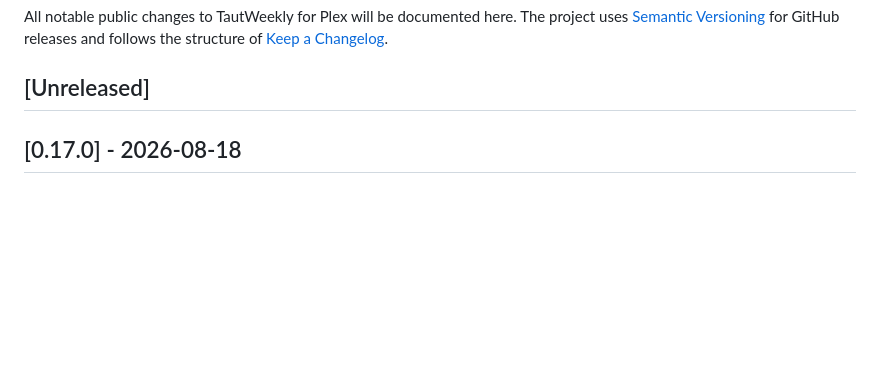
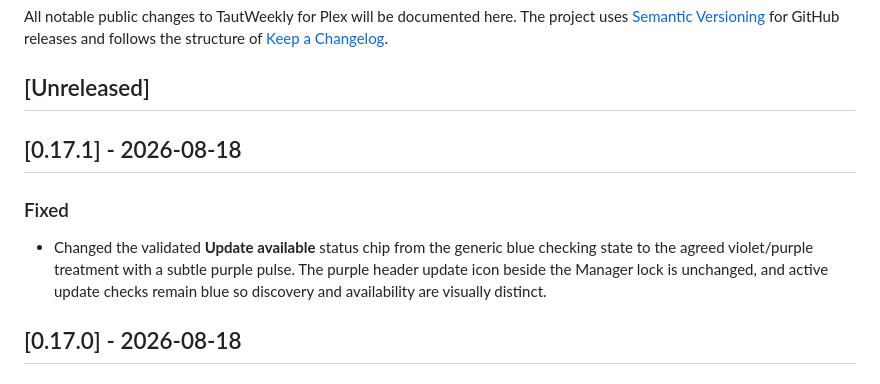
Before and after one commit to sparkmoxie/TautWeekly, a Markdown page: CHANGELOG.md, the part around the change. Rendered like a GitHub page; blank space fills up the shorter version.

```diff
--- a/CHANGELOG.md
+++ b/CHANGELOG.md
@@ -5,6 +5,16 @@ uses [Semantic Versioning](https://semver.org/) for GitHub releases and follows
 the structure of [Keep a Changelog](https://keepachangelog.com/en/1.1.0/).
 
 ## [Unreleased]
+
+## [0.17.1] - 2026-08-18
+
+### Fixed
+
+- Changed the validated **Update available** status chip from the generic blue
+  checking state to the agreed violet/purple treatment with a subtle purple
+  pulse. The purple header update icon beside the Manager lock is unchanged,
+  and active update checks remain blue so discovery and availability are
+  visually distinct.
 
 ## [0.17.0] - 2026-08-18
 
```
Also changed, not shown: docs/releases/v0.17.1.md (added, +32 -0 lines).
